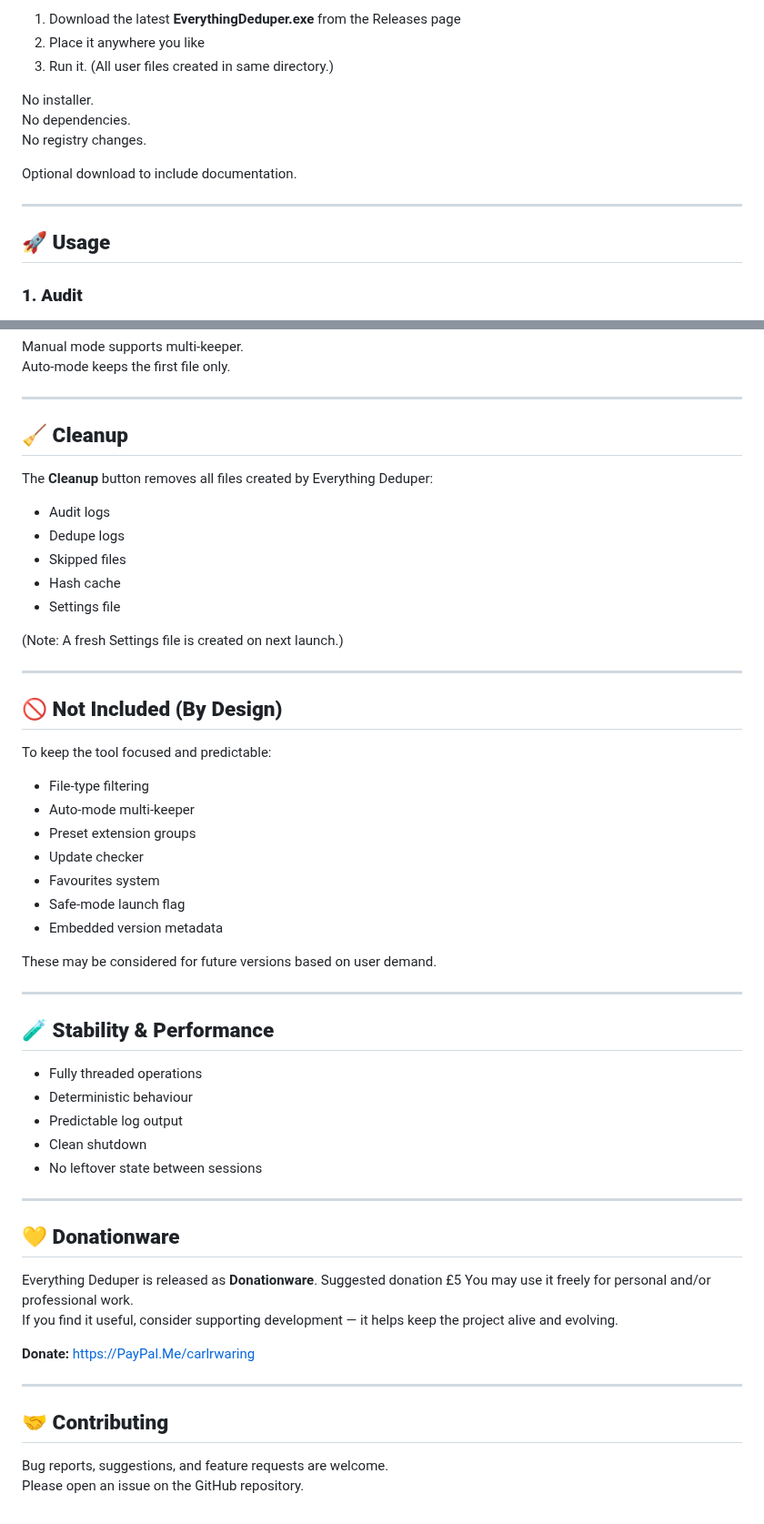
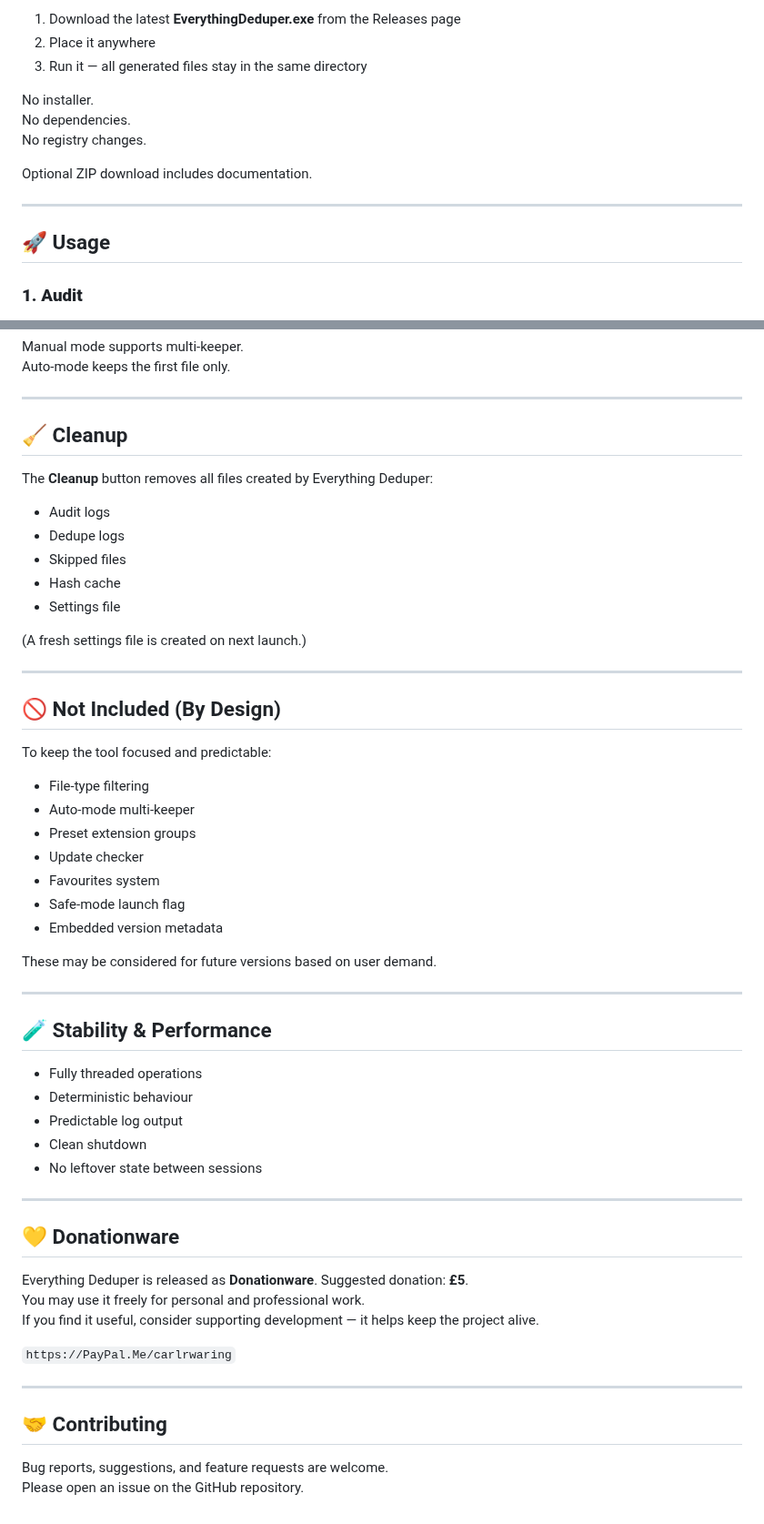
Before and after one commit to carlwaring/EverythingDeduper, a Markdown page: README.md, 2 parts joined by grey strips. Shown at 91% size. Drawn GitHub-style.

```diff
--- a/README.md
+++ b/README.md
@@ -70,17 +66,17 @@ Everything Deduper is a single file so is fully portable.
 
 1. Download the latest **EverythingDeduper.exe** from the Releases page
-2. Place it anywhere you like
-3. Run it. (All user files created in same directory.)
+2. Place it anywhere
+3. Run it — all generated files stay in the same directory
 
 No installer.
 No dependencies.
 No registry changes.
 
-Optional download to include documentation.
+Optional ZIP download includes documentation.
 
 ---
 
-## 🚀 **Usage**
+## 🚀 Usage
 
 ### **1. Audit**
 1. Open the **Audit** tab
@@ -105,7 +101,7 @@ Auto‑mode keeps the first file only.
 
 ---
 
-## 🧹 **Cleanup**
+## 🧹 Cleanup
 
 The **Cleanup** button removes all files created by Everything Deduper:
 
@@ -115,11 +111,11 @@ The **Cleanup** button removes all files created by Everything Deduper:
 - Hash cache
 - Settings file
 
-(Note: A fresh Settings file  is created on next launch.)
+(A fresh settings file is created on next launch.)
 
 ---
 
-## 🚫 **Not Included (By Design)**
+## 🚫 Not Included (By Design)
 
 To keep the tool focused and predictable:
 
@@ -135,7 +131,7 @@ These may be considered for future versions based on user demand.
 
 ---
 
-## 🧪 **Stability & Performance**
+## 🧪 Stability & Performance
 
 - Fully threaded operations
 - Deterministic behaviour
@@ -145,17 +141,17 @@ These may be considered for future versions based on user demand.
 
 ---
 
-## 💛 **Donationware**
+## 💛 Donationware
 
-Everything Deduper is released as **Donationware**.  Suggested donation £5
-You may use it freely for personal and/or professional work.
-If you find it useful, consider supporting development — it helps keep the project alive and evolving.
+Everything Deduper is released as **Donationware**. Suggested donation: **£5**.
+You may use it freely for personal and professional work.
+If you find it useful, consider supporting development — it helps keep the project alive.
 
-**Donate:** https://PayPal.Me/carlrwaring
+`https://PayPal.Me/carlrwaring`
 
 ---
 
-## 🤝 **Contributing**
+## 🤝 Contributing
 
 Bug reports, suggestions, and feature requests are welcome.
 Please open an issue on the GitHub repository.
```
Also changed, not shown: other parts of README.md (+25 -29 lines).
